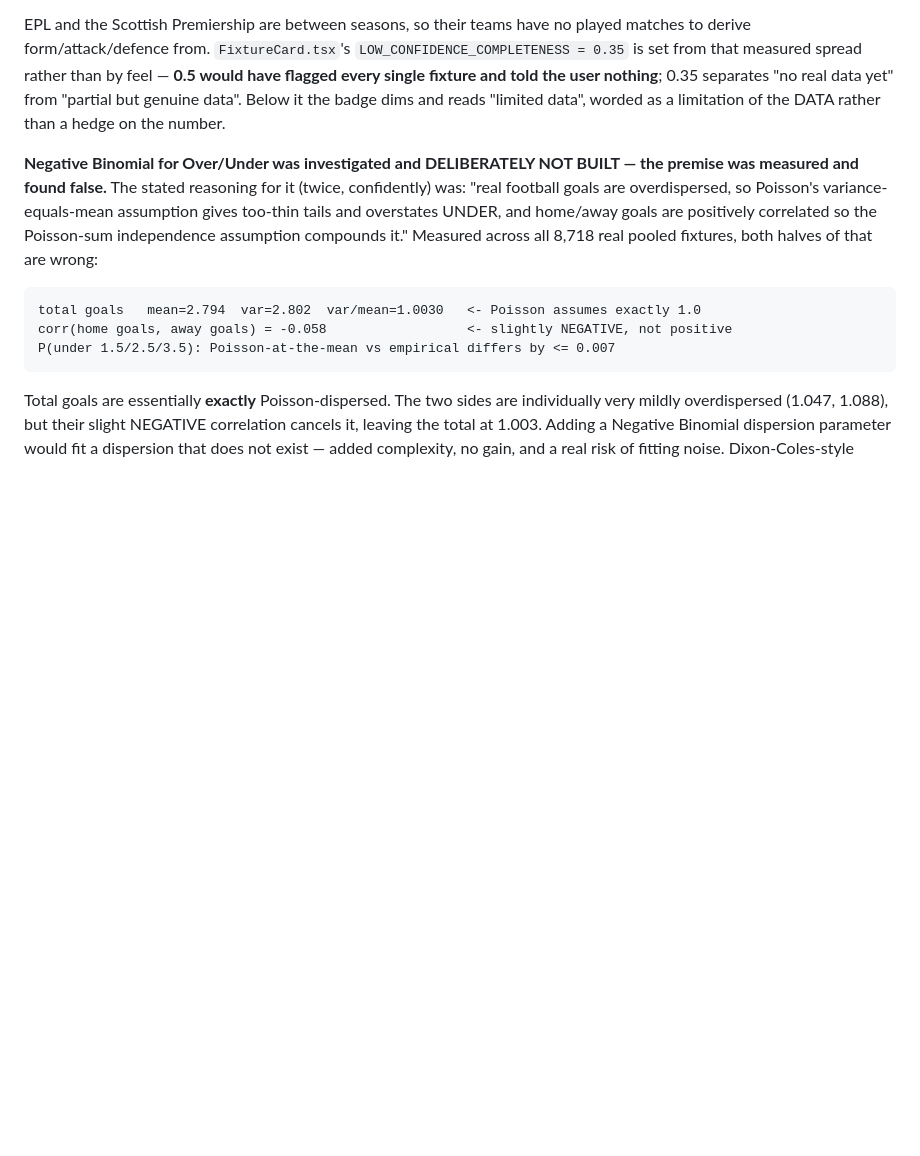
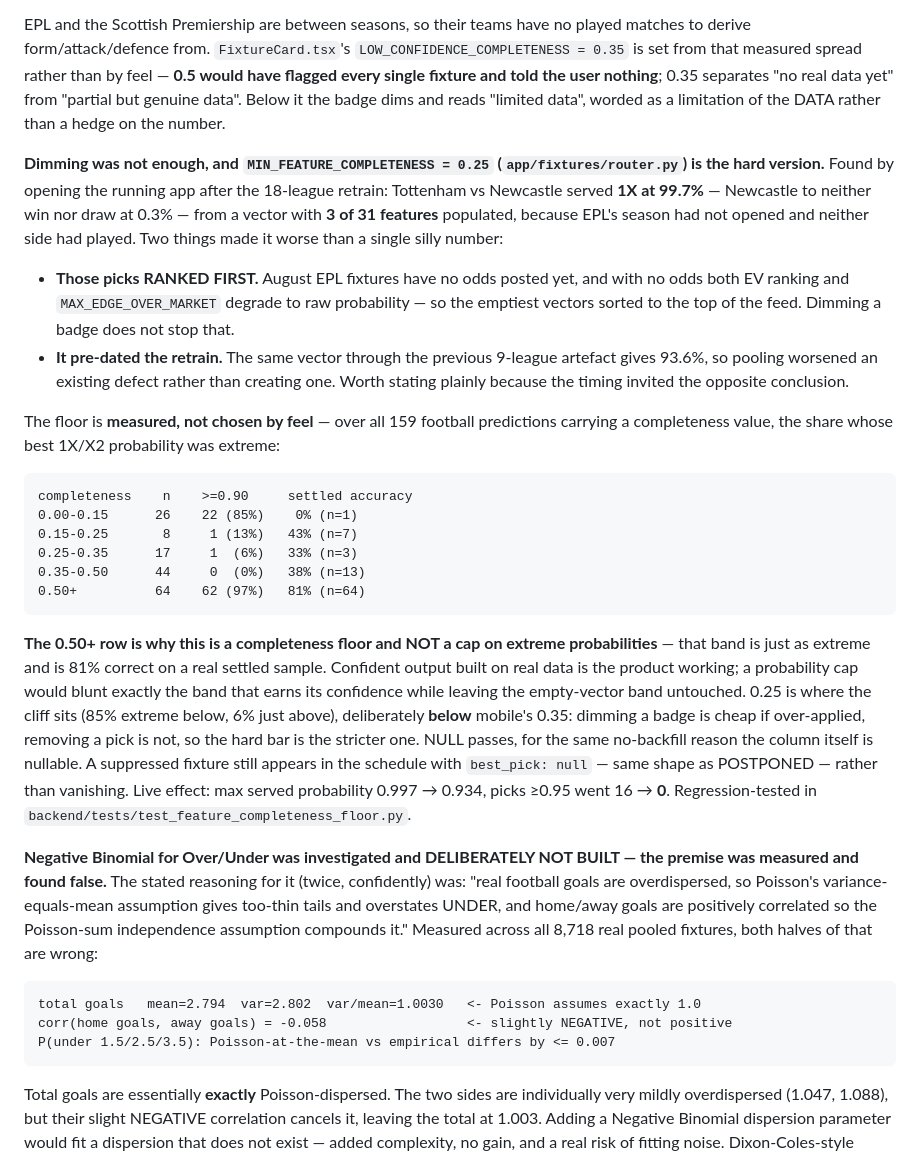
Before and after one commit to UsangR01/sportiq, a Markdown page: CLAUDE.md, the part around one of its changes. GitHub-like rendering; blank space fills up the shorter version.

```diff
--- a/CLAUDE.md
+++ b/CLAUDE.md
@@ -509,6 +509,39 @@ set from that measured spread rather than by feel — **0.5 would have flagged e
 fixture and told the user nothing**; 0.35 separates "no real data yet" from "partial but
 genuine data". Below it the badge dims and reads "limited data", worded as a limitation of the
 DATA rather than a hedge on the number.
+
+**Dimming was not enough, and `MIN_FEATURE_COMPLETENESS = 0.25` (`app/fixtures/router.py`) is
+the hard version.** Found by opening the running app after the 18-league retrain: Tottenham vs
+Newcastle served **1X at 99.7%** — Newcastle to neither win nor draw at 0.3% — from a vector
+with **3 of 31 features** populated, because EPL's season had not opened and neither side had
+played. Two things made it worse than a single silly number:
+- **Those picks RANKED FIRST.** August EPL fixtures have no odds posted yet, and with no odds
+  both EV ranking and `MAX_EDGE_OVER_MARKET` degrade to raw probability — so the emptiest
+  vectors sorted to the top of the feed. Dimming a badge does not stop that.
+- **It pre-dated the retrain.** The same vector through the previous 9-league artefact gives
+  93.6%, so pooling worsened an existing defect rather than creating one. Worth stating plainly
+  because the timing invited the opposite conclusion.
+
+The floor is **measured, not chosen by feel** — over all 159 football predictions carrying a
+completeness value, the share whose best 1X/X2 probability was extreme:
+
+    completeness    n    >=0.90     settled accuracy
+    0.00-0.15      26    22 (85%)    0% (n=1)
+    0.15-0.25       8     1 (13%)   43% (n=7)
+    0.25-0.35      17     1  (6%)   33% (n=3)
+    0.35-0.50      44     0  (0%)   38% (n=13)
+    0.50+          64    62 (97%)   81% (n=64)
+
+**The 0.50+ row is why this is a completeness floor and NOT a cap on extreme probabilities** —
+that band is just as extreme and is 81% correct on a real settled sample. Confident output
+built on real data is the product working; a probability cap would blunt exactly the band that
+earns its confidence while leaving the empty-vector band untouched. 0.25 is where the cliff
+sits (85% extreme below, 6% just above), deliberately **below** mobile's 0.35: dimming a badge
+is cheap if over-applied, removing a pick is not, so the hard bar is the stricter one. NULL
+passes, for the same no-backfill reason the column itself is nullable. A suppressed fixture
+still appears in the schedule with `best_pick: null` — same shape as POSTPONED — rather than
+vanishing. Live effect: max served probability 0.997 → 0.934, picks ≥0.95 went 16 → **0**.
+Regression-tested in `backend/tests/test_feature_completeness_floor.py`.
 
 **Negative Binomial for Over/Under was investigated and DELIBERATELY NOT BUILT — the premise
 was measured and found false.** The stated reasoning for it (twice, confidently) was: "real
```
Also changed, not shown: other parts of CLAUDE.md (+30 -0 lines).
